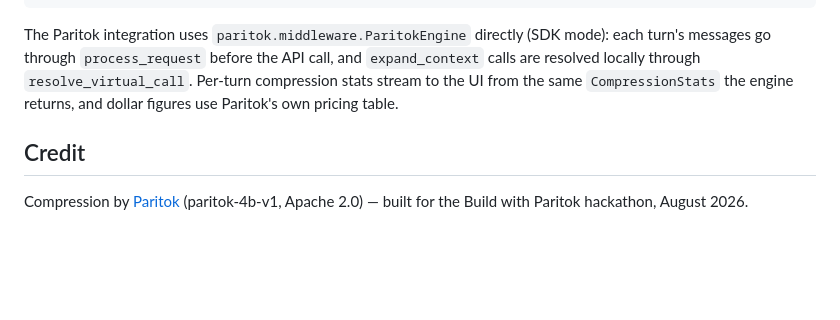
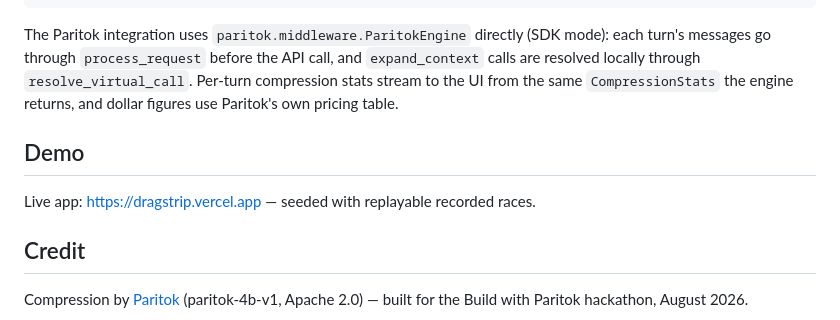
Before and after one commit to contactajayprakash-ops/dragstrip, a Markdown page: README.md, the part around the change. Drawn GitHub-style; blank space fills up the shorter version.

Commit message:
Final submission copy and live demo link
Co-Authored-By: Claude Fable 5 <noreply@anthropic.com>
Claude-Session: https://claude.ai/code/session_01N5c2MSEpa1TpaY9Mrjx4Bi

```diff
--- a/README.md
+++ b/README.md
@@ -103,6 +103,10 @@ call, and `expand_context` calls are resolved locally through
 same `CompressionStats` the engine returns, and dollar figures use Paritok's
 own pricing table.
 
+## Demo
+
+Live app: https://dragstrip.vercel.app — seeded with replayable recorded races.
+
 ## Credit
 
 Compression by [Paritok](https://github.com/Paritok-official/paritok-4b-v1)
```
Also changed, not shown: SUBMISSION.md (+110 -48 lines).
